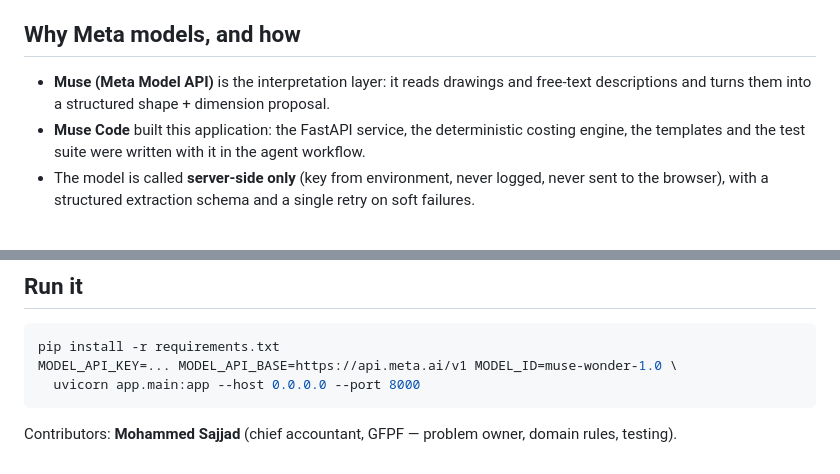
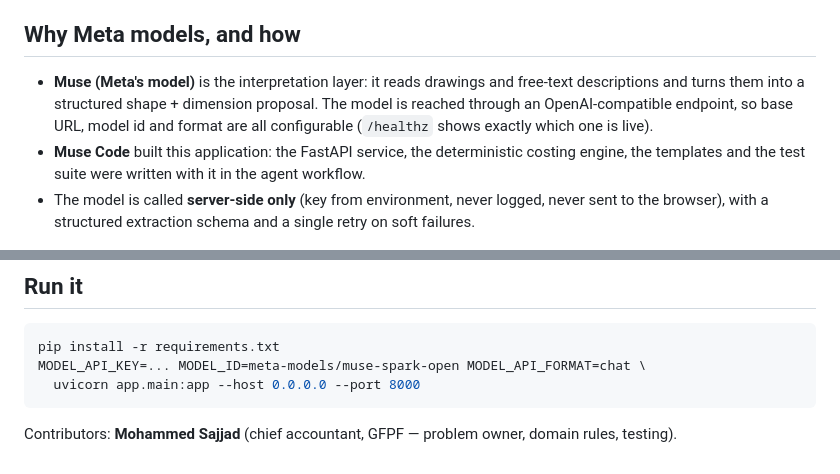
Before and after one commit to sajjadbdai/grp-costing, a Markdown page: SUBMISSION.md, 2 parts joined by grey strips. GitHub-like rendering.

````diff
--- a/SUBMISSION.md
+++ b/SUBMISSION.md
@@ -30,8 +30,10 @@ the engine. Without an API key the app still runs end to end in manual mode.
 
 ## Why Meta models, and how
 
-- **Muse (Meta Model API)** is the interpretation layer: it reads drawings and free-text
-  descriptions and turns them into a structured shape + dimension proposal.
+- **Muse (Meta's model)** is the interpretation layer: it reads drawings and free-text
+  descriptions and turns them into a structured shape + dimension proposal. The model is
+  reached through an OpenAI-compatible endpoint, so base URL, model id and format are all
+  configurable (`/healthz` shows exactly which one is live).
 - **Muse Code** built this application: the FastAPI service, the deterministic costing
   engine, the templates and the test suite were written with it in the agent workflow.
 - The model is called **server-side only** (key from environment, never logged, never sent
@@ -76,7 +78,7 @@ quote actually needs to be defensible.
 
 ```bash
 pip install -r requirements.txt
-MODEL_API_KEY=... MODEL_API_BASE=https://api.meta.ai/v1 MODEL_ID=muse-wonder-1.0 \
+MODEL_API_KEY=... MODEL_ID=meta-models/muse-spark-open MODEL_API_FORMAT=chat \
   uvicorn app.main:app --host 0.0.0.0 --port 8000
 ```
 
````
Also changed, not shown: README.md (+2 -0 lines), docs-ui.png (added), 12 other files.
